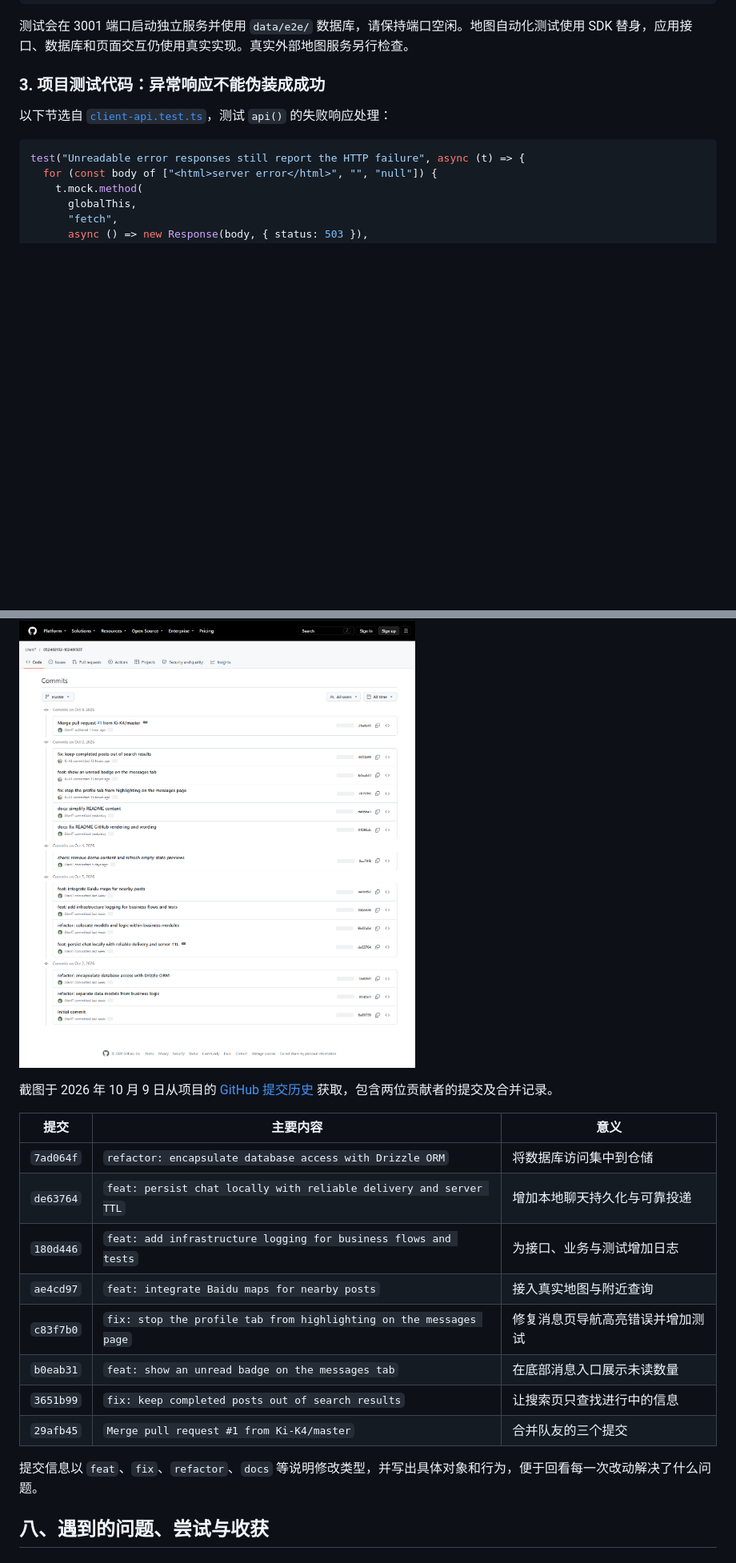
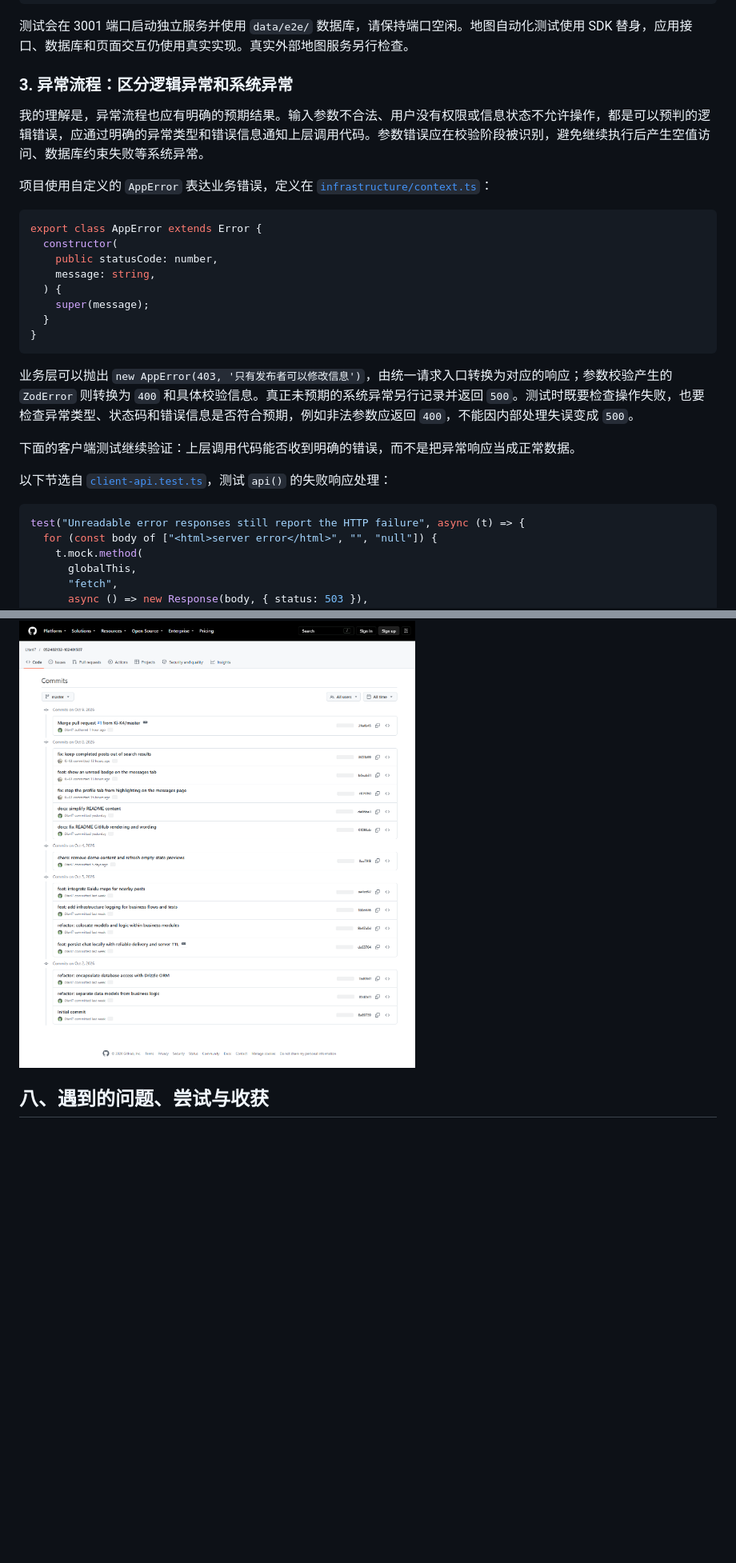
Before and after one commit to LYanl7/FZU-SE2701, a Markdown page: task04/blog.md, 2 parts joined by grey strips. Shown at 80% size. GitHub-like rendering; blank space fills up the shorter version.

Commit message:
docs(task04): clarify test boundaries, logical errors, and fixtures

````diff
--- a/task04/blog.md
+++ b/task04/blog.md
@@ -345,7 +345,26 @@ npm run test:e2e
 
 测试会在 3001 端口启动独立服务并使用 `data/e2e/` 数据库，请保持端口空闲。地图自动化测试使用 SDK 替身，应用接口、数据库和页面交互仍使用真实实现。真实外部地图服务另行检查。
 
-### 3. 项目测试代码：异常响应不能伪装成成功
+### 3. 异常流程：区分逻辑异常和系统异常
+
+我的理解是，异常流程也应有明确的预期结果。输入参数不合法、用户没有权限或信息状态不允许操作，都是可以预判的逻辑错误，应通过明确的异常类型和错误信息通知上层调用代码。参数错误应在校验阶段被识别，避免继续执行后产生空值访问、数据库约束失败等系统异常。
+
+项目使用自定义的 `AppError` 表达业务错误，定义在 [`infrastructure/context.ts`](https://github.com/LYanl7/052402132-102401507/blob/de86be3/apps/web/src/modules/infrastructure/context.ts)：
+
+```ts
+export class AppError extends Error {
+  constructor(
+    public statusCode: number,
+    message: string,
+  ) {
+    super(message);
+  }
+}
+```
+
+业务层可以抛出 `new AppError(403, '只有发布者可以修改信息')`，由统一请求入口转换为对应的响应；参数校验产生的 `ZodError` 则转换为 `400` 和具体校验信息。真正未预期的系统异常另行记录并返回 `500`。测试时既要检查操作失败，也要检查异常类型、状态码和错误信息是否符合预期，例如非法参数应返回 `400`，不能因内部处理失误变成 `500`。
+
+下面的客户端测试继续验证：上层调用代码能否收到明确的错误，而不是把异常响应当成正常数据。
 
 以下节选自 [`client-api.test.ts`](https://github.com/LYanl7/052402132-102401507/blob/de86be3/apps/web/test/client-api.test.ts)，测试 `api()` 的失败响应处理：
 
@@ -431,21 +480,6 @@ assert.throws(
 ## 七、GitHub 代码签入记录
 
 ![GitHub master 分支提交记录，包含双方提交与 PR 合并](https://raw.githubusercontent.com/LYanl7/FZU-SE2701/main/task04/images/github-commits.png)
-
-截图于 2026 年 10 月 9 日从项目的 [GitHub 提交历史](https://github.com/LYanl7/052402132-102401507/commits/master/) 获取，包含两位贡献者的提交及合并记录。
-
-| 提交 | 主要内容 | 意义 |
-| --- | --- | --- |
-| `7ad064f` | `refactor: encapsulate database access with Drizzle ORM` | 将数据库访问集中到仓储 |
-| `de63764` | `feat: persist chat locally with reliable delivery and server TTL` | 增加本地聊天持久化与可靠投递 |
-| `180d446` | `feat: add infrastructure logging for business flows and tests` | 为接口、业务与测试增加日志 |
-| `ae4cd97` | `feat: integrate Baidu maps for nearby posts` | 接入真实地图与附近查询 |
-| `c83f7b0` | `fix: stop the profile tab from highlighting on the messages page` | 修复消息页导航高亮错误并增加测试 |
-| `b0eab31` | `feat: show an unread badge on the messages tab` | 在底部消息入口展示未读数量 |
-| `3651b99` | `fix: keep completed posts out of search results` | 让搜索页只查找进行中的信息 |
-| `29afb45` | `Merge pull request #1 from Ki-K4/master` | 合并队友的三个提交 |
-
-提交信息以 `feat`、`fix`、`refactor`、`docs` 等说明修改类型，并写出具体对象和行为，便于回看每一次改动解决了什么问题。
 
 <a id="problems" name="problems"></a>
 
````
Also changed, not shown: other parts of task04/blog.md (+46 -16 lines).
